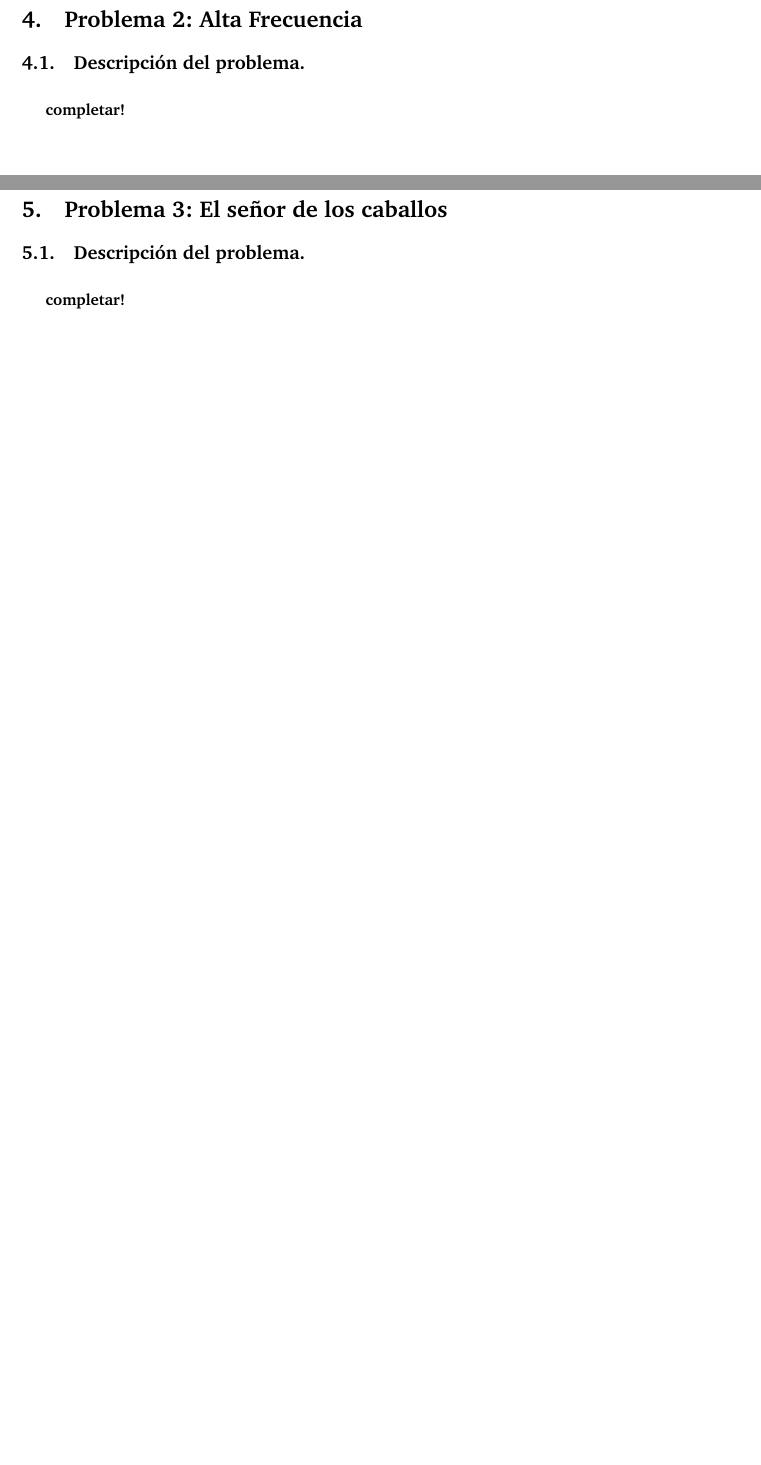
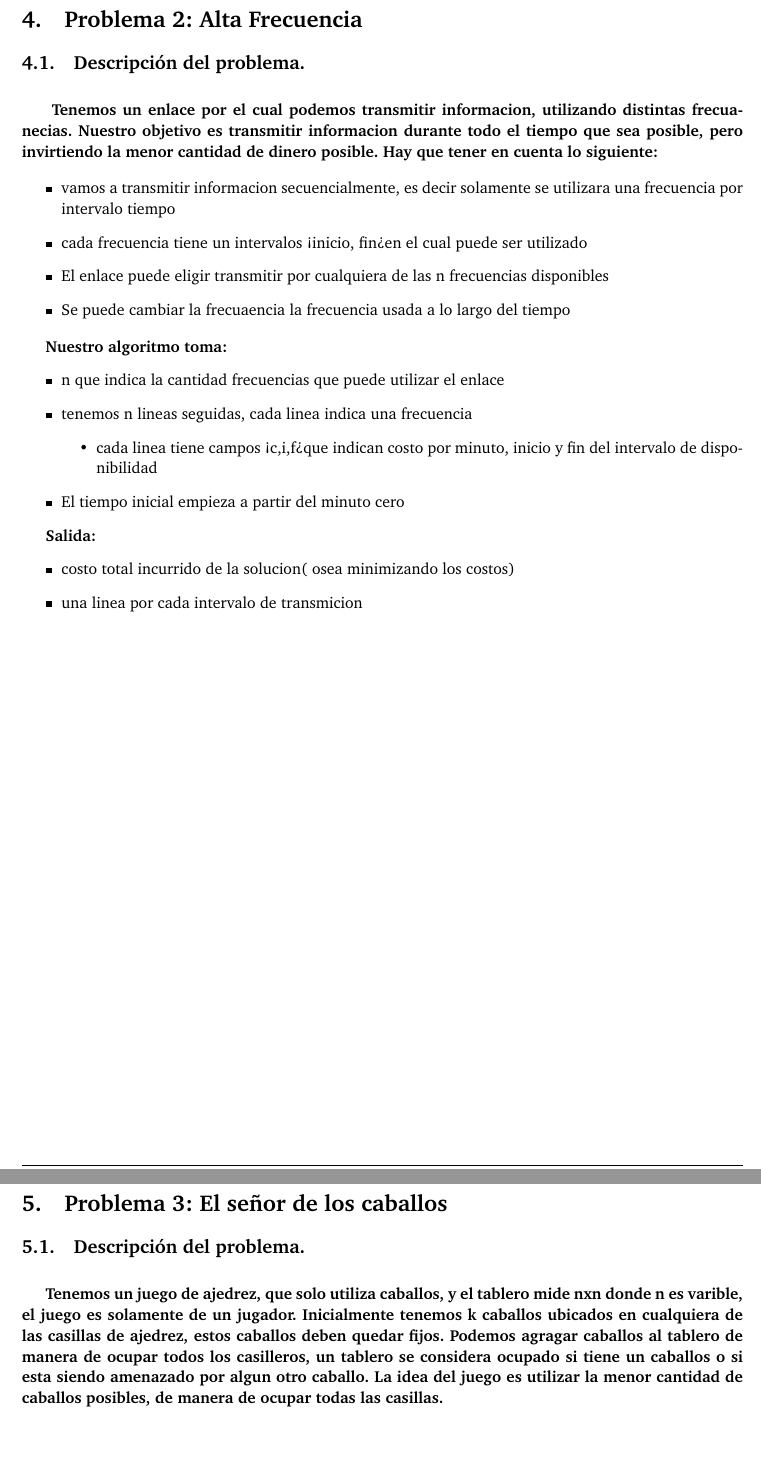
Before and after one commit to giselabelen/algo3, a LaTeX paper (TP1/algo3-latex-master/informe/informe.tex, which reads TP1/algo3-latex-master/informe/problema1.tex, TP1/algo3-latex-master/informe/problema2.tex, TP1/algo3-latex-master/informe/problema3.tex): two parts of pages 13 and 20 of 30, joined at a grey line, cut so that both start at the same text, the shorter picture padded with empty space. Compiled offline with pdfLaTeX; a LaTeX package or settings file that is missing is left out.

Commit message:
descripciones del problema

```diff
--- a/TP1/algo3-latex-master/informe/problema1.tex
+++ b/TP1/algo3-latex-master/informe/problema1.tex
@@ -5,0 +7 @@
+Cosas que tenemos que tener en cuenta:
--- a/TP1/algo3-latex-master/informe/problema2.tex
+++ b/TP1/algo3-latex-master/informe/problema2.tex
@@ -2,8 +2,36 @@
 
 \vspace*{0.3cm}
 
-\textbf{completar!}
+\textbf{
+Tenemos un enlace por el cual podemos transmitir informacion, utilizando distintas frecuanecias.
+Nuestro objetivo es transmitir informacion durante todo el tiempo que sea posible, pero invirtiendo
+la menor cantidad de dinero posible.
+Hay que tener en cuenta lo siguiente:
+}
 
+\begin{itemize}
+	\item vamos a transmitir informacion secuencialmente, es decir solamente se utilizara una frecuencia por intervalo
+		 tiempo
+	\item cada frecuencia tiene un intervalos <inicio, fin> en el cual puede ser utilizado
+	\item El enlace puede eligir transmitir por cualquiera de las n frecuencias disponibles
+	\item Se puede cambiar la frecuaencia la frecuencia usada a lo largo del tiempo
+\end{itemize}
+
+\textbf{Nuestro algoritmo toma:}
+\begin{itemize}
+	\item n que indica la cantidad frecuencias que puede utilizar el enlace
+	\item tenemos n lineas seguidas, cada linea indica una frecuencia
+	\begin{itemize}
+		\item cada linea tiene campos <c,i,f> que indican costo por minuto, inicio y fin del intervalo de disponibilidad
+	\end{itemize}
+	\item El tiempo inicial empieza a partir del minuto cero
+\end{itemize}
+
+\textbf{Salida:}
+\begin{itemize}
+	  \item costo total incurrido de la solucion( osea minimizando los costos)
+	  \item una linea por cada intervalo de transmicion
+\end{itemize}
 
 %\begin{figure}[htb]
 %  \begin{center}
--- a/TP1/algo3-latex-master/informe/problema3.tex
+++ b/TP1/algo3-latex-master/informe/problema3.tex
@@ -2,7 +2,12 @@
 
 \vspace*{0.3cm}
 
-\textbf{completar!}
+\textbf{Tenemos un juego de ajedrez, que solo utiliza caballos, y el tablero mide nxn donde n es varible, el juego es solamente de un jugador.
+Inicialmente tenemos k caballos ubicados en cualquiera de las casillas de ajedrez, estos caballos deben quedar fijos.
+Podemos agragar caballos al tablero de manera de ocupar todos los casilleros, un tablero se considera ocupado
+si tiene un caballos o si esta siendo  amenazado por algun otro caballo.
+La idea del juego es utilizar la menor cantidad de caballos posibles, de manera de ocupar todas las casillas.
+}
 
 
 %\begin{figure}[htb]
```
Also changed, not shown: TP1/algo3-latex-master/informe/problema1.tex (19 more changed lines).
